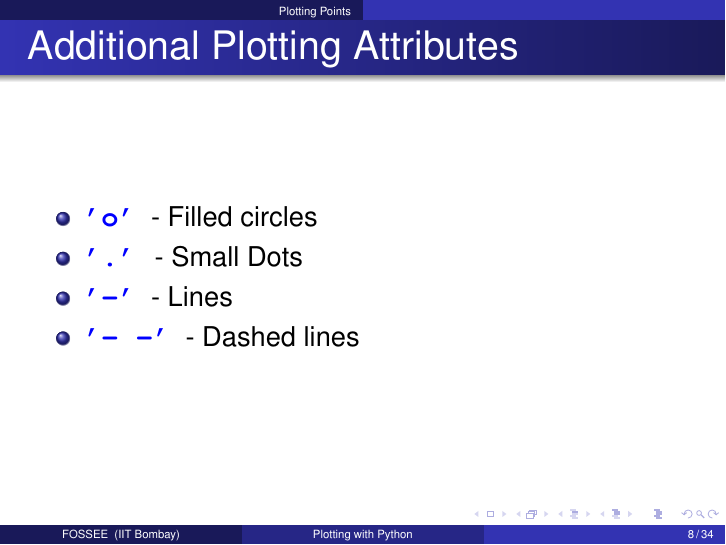
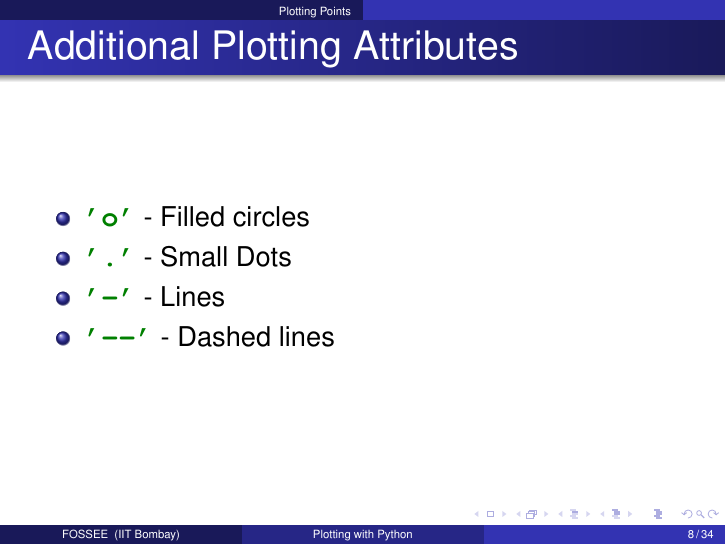
Before and after one commit to FOSSEE/workshops, LaTeX slides (day1/session2.tex): page 8 of 34. Compiled offline with pdfLaTeX.

Commit message:
Removed spaces in dashed lines of session2 day1.

```diff
--- a/day1/session2.tex
+++ b/day1/session2.tex
@@ -179,10 +179,10 @@ Out[]: <matplotlib.text.Text object at 0x98746ec>
 \begin{frame}[fragile]
 \frametitle{Additional Plotting Attributes}
 \begin{itemize}
-  \item \kwrd{'o'} - Filled circles
-  \item \kwrd{'.'} - Small Dots
-  \item \kwrd{'-'} - Lines
-  \item \kwrd{'- -'} - Dashed lines
+  \item \typ{'o'} - Filled circles
+  \item \typ{'.'} - Small Dots
+  \item \typ{'-'} - Lines
+  \item \typ{'--'} - Dashed lines
 \end{itemize}
 \end{frame}
 
```
Also changed, not shown: day1/session1.tex (+1 -1 lines).
